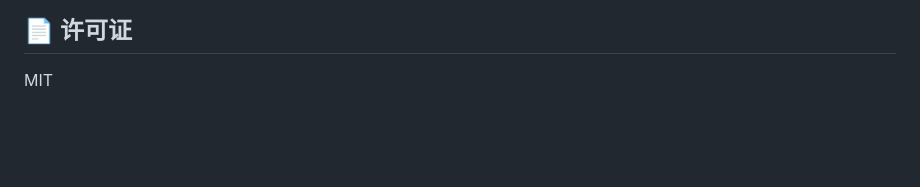
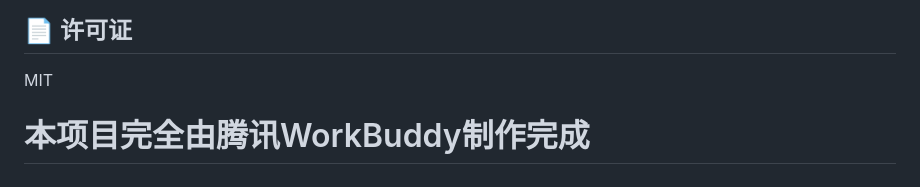
Before and after one commit to lly5848/ffmpeg-studio, a Markdown page: README.md, the part around the change. GitHub-like rendering; blank space fills up the shorter version.

```diff
--- a/README.md
+++ b/README.md
@@ -116,3 +116,4 @@ ffmpeg-studio/
 ## 📄 许可证
 
 MIT
+#  本项目完全由腾讯WorkBuddy制作完成
```
